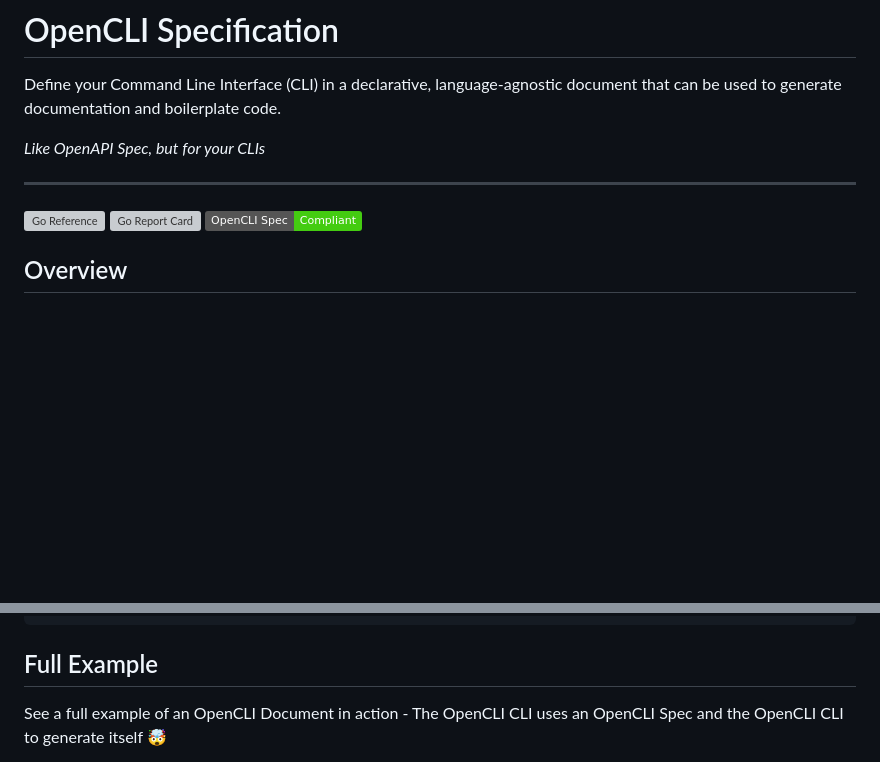
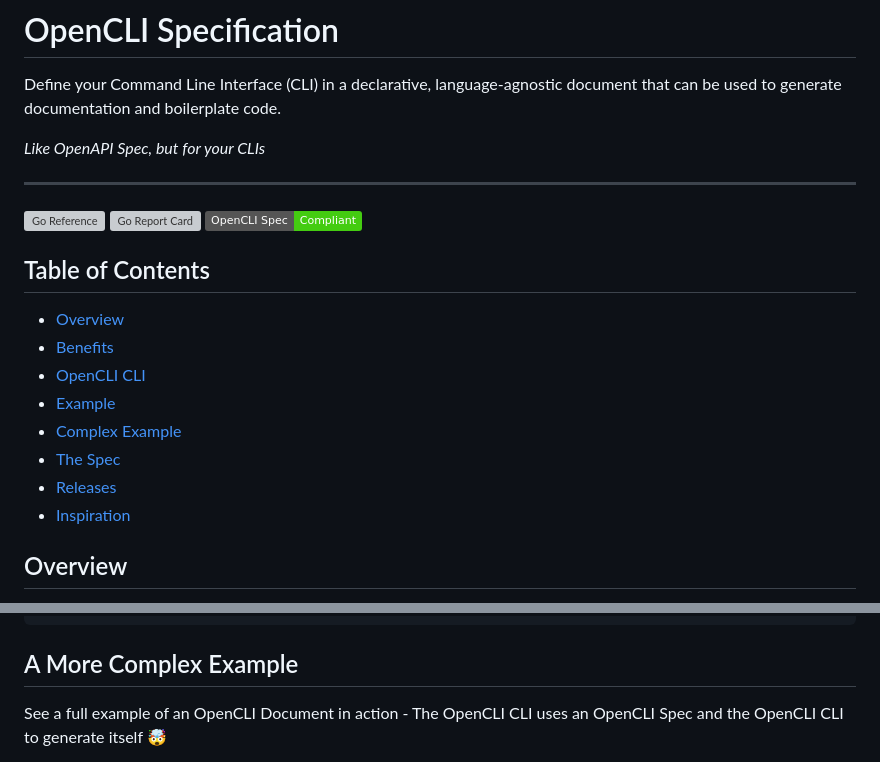
Before and after one commit to bcdxn/opencli, a Markdown page: README.md, 2 parts joined by grey strips. Drawn GitHub-style; badges without logos; blank space fills up the shorter version; grey boxes are pictures that could not be loaded.

Commit message:
chore: add toc to README.md

````diff
--- a/README.md
+++ b/README.md
@@ -9,6 +9,17 @@ _Like OpenAPI Spec, but for your CLIs_
 [![Go Reference](https://pkg.go.dev/badge/github.com/bcdxn/opencli.svg)](https://pkg.go.dev/github.com/bcdxn/opencli)
 [![Go Report Card](https://goreportcard.com/badge/github.com/bcdxn/opencli)](https://goreportcard.com/report/github.com/bcdxn/opencli)
 ![OpenCLI Compliant](https://img.shields.io/badge/OpenCLI_Spec-Compliant-brightgreen?link=https%3A%2F%2Fgithub.com%2Fbcdxn%2Fopencli)
+
+## Table of Contents
+
+- [Overview](#overview)
+- [Benefits](#benefits)
+- [OpenCLI CLI](#opencli-cli)
+- [Example](#example)
+- [Complex Example](#a-more-complex-example)
+- [The Spec](#the-spec)
+- [Releases](#releases)
+- [Inspiration](#inspiration)
 
 ## Overview
 
@@ -109,7 +120,7 @@ ocli gen cli \
   --dryrun=false
 ```
 
-## Full Example
+## A More Complex Example
 
 See a full example of an OpenCLI Document in action - The OpenCLI CLI uses an OpenCLI Spec and the OpenCLI CLI to generate itself 🤯
 
````
